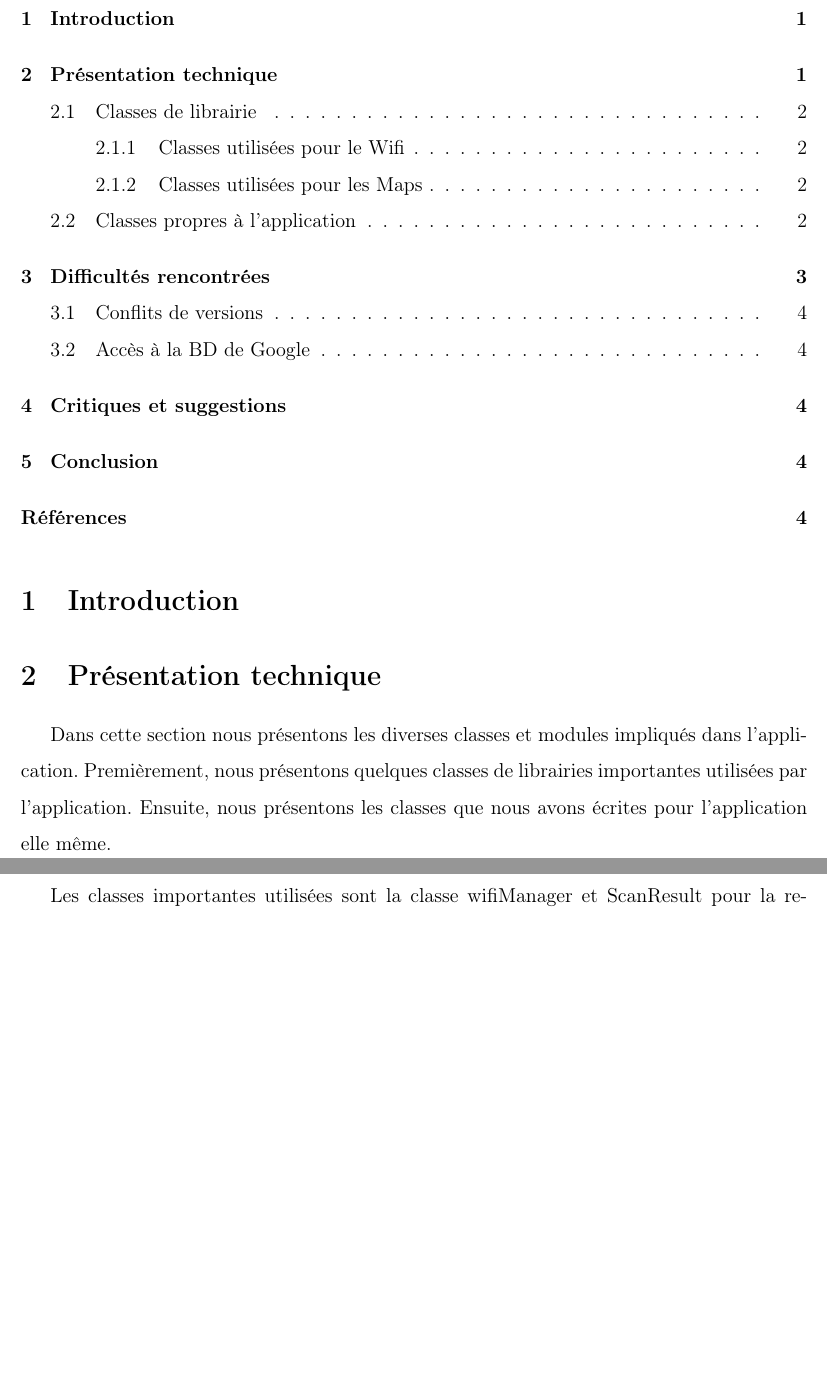
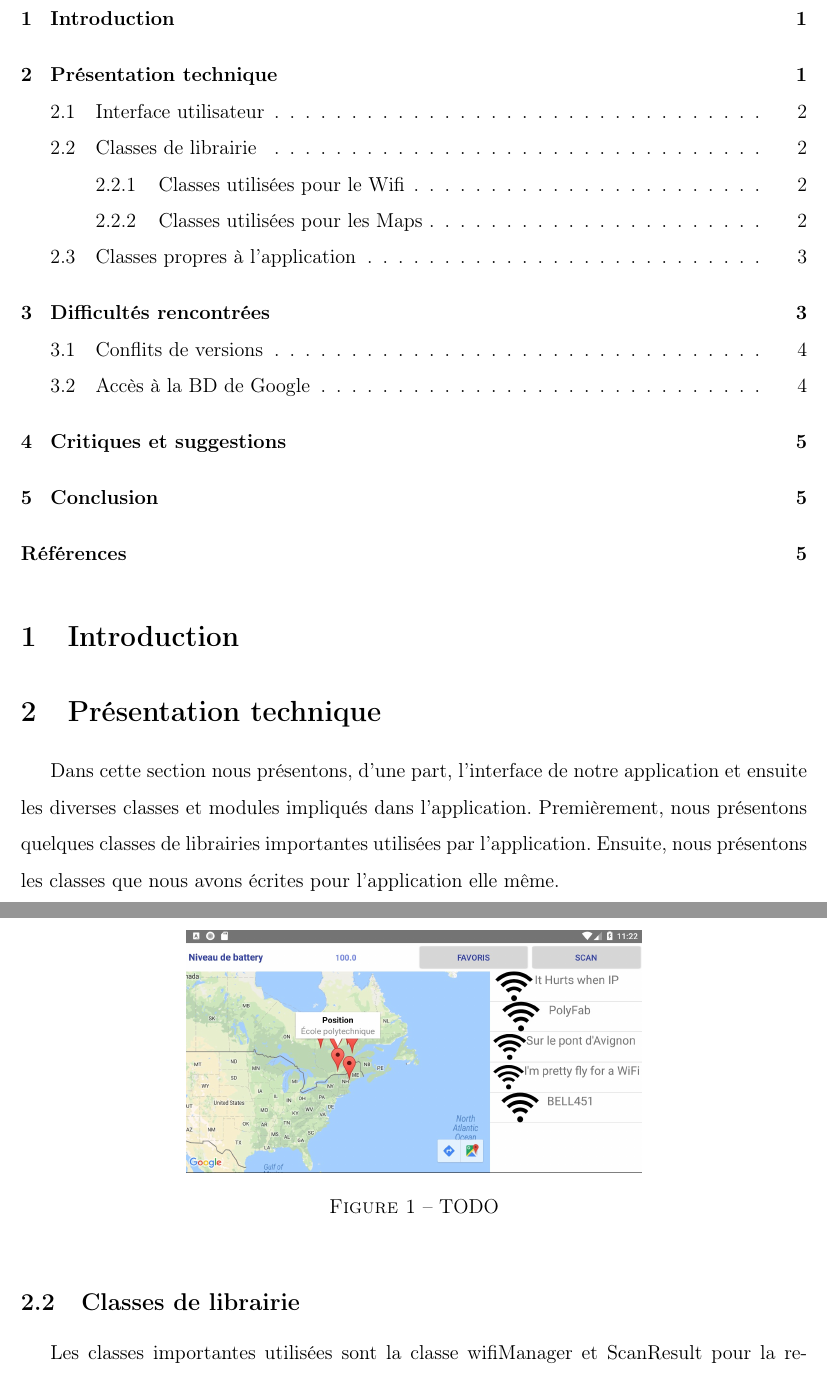
Before and after one commit to PhilippeCarphin/INF8405_TP1, a LaTeX document (rapport/main.tex): two parts of pages 1 and 2 of 4 before the commit and two parts of pages 1 and 2 of 5 after it, joined at a grey line, cut so that both start at the same text, the shorter picture padded with empty space. Compiled offline with pdfLaTeX.

Commit message:
Avancement rapport

```diff
--- a/rapport/main.tex
+++ b/rapport/main.tex
@@ -25,10 +25,21 @@
 
 \section{Présentation technique}
 
-	Dans cette section nous présentons les diverses classes et modules impliqués
-	dans l'application.  Premièrement, nous présentons quelques classes de
-	librairies importantes utilisées par l'application.  Ensuite, nous
-	présentons les classes que nous avons écrites pour l'application elle même.
+	Dans cette section nous présentons, d'une part, l'interface de notre
+	application et ensuite les diverses classes et modules impliqués dans
+	l'application.  Premièrement, nous présentons quelques classes de librairies
+	importantes utilisées par l'application.  Ensuite, nous présentons les
+	classes que nous avons écrites pour l'application elle même.
+
+\subsection{Interface utilisateur}
+\newcommand{\interfacefigheight}{2in}
+
+	\begin{figure}[h]
+		\centering
+		\includegraphics[height=\interfacefigheight]{./interface/start_screen.jpg}
+		\caption{TODO}
+		\label{fig_}
+	\end{figure}
 
 \subsection{Classes de librairie}
 
```
Also changed, not shown: rapport/interface/add_favorite.jpg (added), rapport/interface/select_list_item.jpg (added), rapport/interface/select_marker.jpg (added), rapport/interface/show_favorites.jpg (added), rapport/interface/start_screen.jpg (added).
